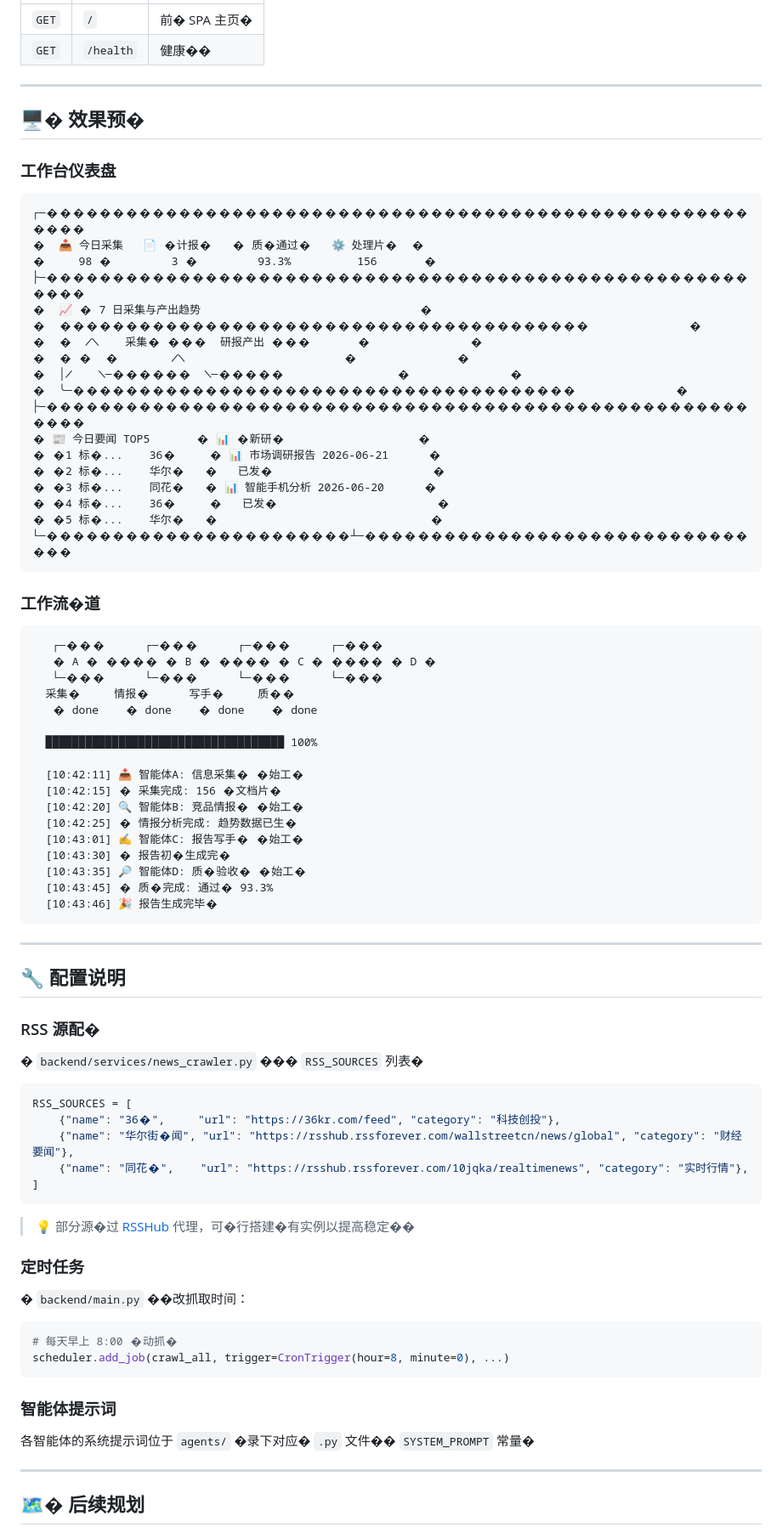
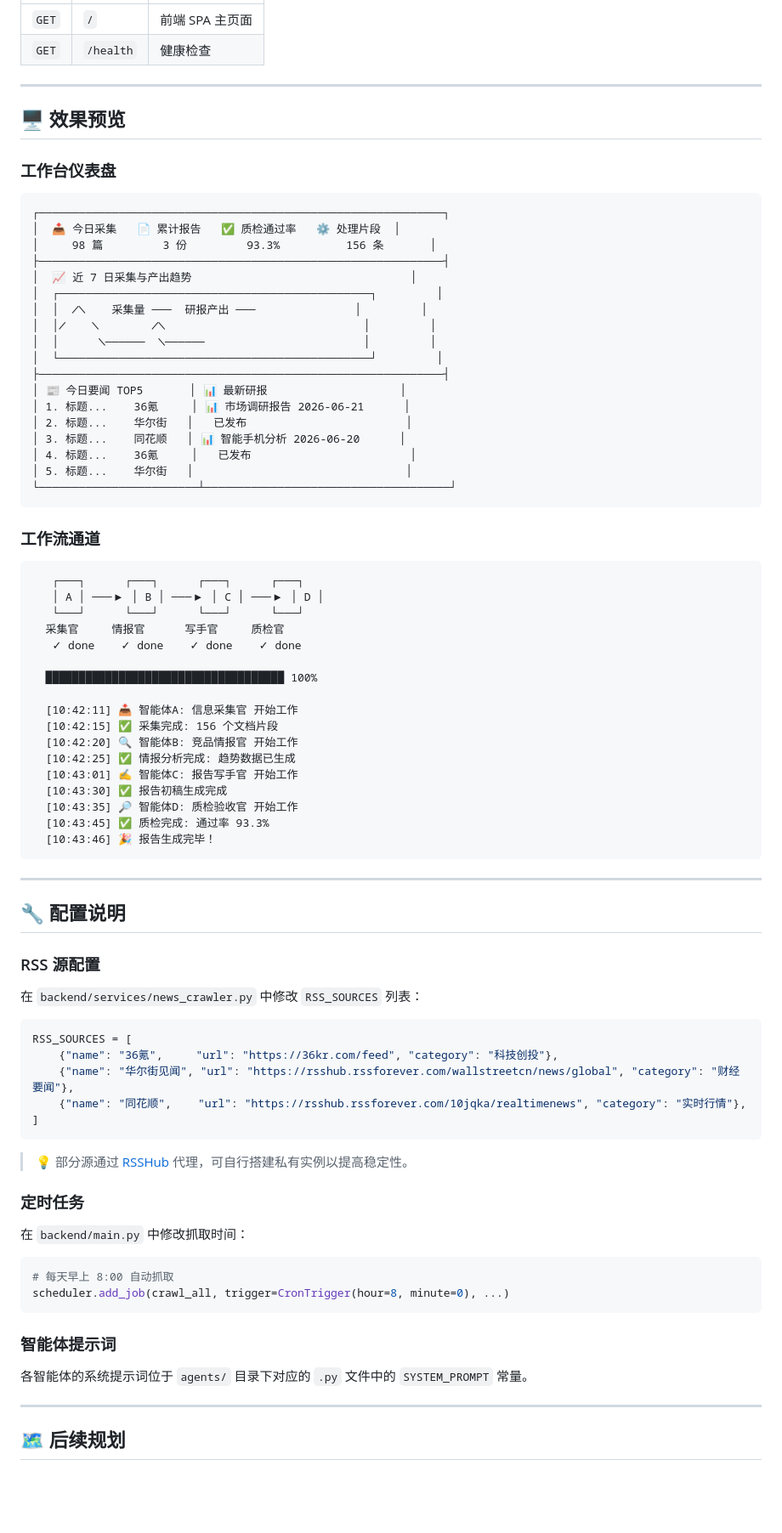
Before and after one commit to ZxV134657300/market-research-agent, a Markdown page: README.md, the part around one of its changes. Shown at 85% size. Drawn GitHub-style; blank space fills up the shorter version.

Commit message:
fix: 修复 README.md 编码问题
- 修复所有乱码字符
- 使用正确的 UTF-8 编码
- 保持原有内容结构不变

````diff
--- a/README.md
+++ b/README.md
@@ -255,88 +255,88 @@ market_research_agent/
 |------|------|------|
-| `GET` | `/` | 前� SPA 主页� |
-| `GET` | `/health` | 健康�� |
+| `GET` | `/` | 前端 SPA 主页面 |
+| `GET` | `/health` | 健康检查 |
 
 ---
 
-## 🖥� 效果预�
+## 🖥️ 效果预览
 
 ### 工作台仪表盘
 
 ```
-┌─���������������������������������������������������������
-�  📥 今日采集   📄 �计报�   � 质�通过�   ⚙️ 处理片�  �
-�     98 �         3 �         93.3%          156       �
-├─���������������������������������������������������������
-�  📈 � 7 日采集与产出趋势                                 �
-�  ����������������������������������������               �
-�  �  ╱╲    采集� ���  研报产出 ���       �               �
-�  � �  �        ╱╲                        �               �
-�  │╱    ╲─������  ╲─�����                 �               �
-�  ╰─��������������������������������������               �
-├─���������������������������������������������������������
-� 📰 今日要闻 TOP5       � 📊 �新研�                    �
-� �1 标�...    36�     � 📊 市场调研报告 2026-06-21      �
-� �2 标�...    华尔�   �   已发�                        �
-� �3 标�...    同花�   � 📊 智能手机分析 2026-06-20      �
-� �4 标�...    36�     �   已发�                        �
-� �5 标�...    华尔�   �                                �
-└─�����������������������┴─��������������������������������
+┌─────────────────────────────────────────────────────────────┐
+│  📥 今日采集   📄 累计报告   ✅ 质检通过率   ⚙️ 处理片段  │
+│     98 篇         3 份         93.3%          156 条       │
+├─────────────────────────────────────────────────────────────┤
+│  📈 近 7 日采集与产出趋势                                 │
+│  ┌───────────────────────────────────────────────┐         │
+│  │  ╱╲    采集量 ───  研报产出 ───               │         │
+│  │╱    ╲        ╱╲                              │         │
+│  │      ╲──────  ╲──────                        │         │
+│  └───────────────────────────────────────────────┘         │
+├─────────────────────────────────────────────────────────────┤
+│ 📰 今日要闻 TOP5       │ 📊 最新研报                    │
+│ 1. 标题...    36氪     │ 📊 市场调研报告 2026-06-21      │
+│ 2. 标题...    华尔街   │   已发布                        │
+│ 3. 标题...    同花顺   │ 📊 智能手机分析 2026-06-20      │
+│ 4. 标题...    36氪     │   已发布                        │
+│ 5. 标题...    华尔街   │                                │
+└────────────────────────┴─────────────────────────────────────┘
 ```
 
-### 工作流�道
+### 工作流通道
 
 ```
-   ┌─���      ┌─���      ┌─���      ┌─���
-   � A � ���� � B � ���� � C � ���� � D �
-   └─���      └─���      └─���      └─���
-  采集�     情报�      写手�     质��
-   � done    � done    � done    � done
+   ┌───┐      ┌───┐      ┌───┐      ┌───┐
+   │ A │ ───▶ │ B │ ───▶ │ C │ ───▶ │ D │
+   └───┘      └───┘      └───┘      └───┘
+  采集官     情报官      写手官     质检官
+   ✓ done    ✓ done    ✓ done    ✓ done
 
   ████████████████████████████████████ 100%
 
-  [10:42:11] 📥 智能体A: 信息采集� �始工�
-  [10:42:15] � 采集完成: 156 �文档片�
-  [10:42:20] 🔍 智能体B: 竞品情报� �始工�
-  [10:42:25] � 情报分析完成: 趋势数据已生�
-  [10:43:01] ✍️ 智能体C: 报告写手� �始工�
-  [10:43:30] � 报告初�生成完�
-  [10:43:35] 🔎 智能体D: 质�验收� �始工�
-  [10:43:45] � 质�完成: 通过� 93.3%
-  [10:43:46] 🎉 报告生成完毕�
+  [10:42:11] 📥 智能体A: 信息采集官 开始工作
+  [10:42:15] ✅ 采集完成: 156 个文档片段
+  [10:42:20] 🔍 智能体B: 竞品情报官 开始工作
+  [10:42:25] ✅ 情报分析完成: 趋势数据已生成
+  [10:43:01] ✍️ 智能体C: 报告写手官 开始工作
+  [10:43:30] ✅ 报告初稿生成完成
+  [10:43:35] 🔎 智能体D: 质检验收官 开始工作
+  [10:43:45] ✅ 质检完成: 通过率 93.3%
+  [10:43:46] 🎉 报告生成完毕！
 ```
 
 ---
 
 ## 🔧 配置说明
 
-### RSS 源配�
+### RSS 源配置
 
-� `backend/services/news_crawler.py` ��� `RSS_SOURCES` 列表�
+在 `backend/services/news_crawler.py` 中修改 `RSS_SOURCES` 列表：
 
 ```python
 RSS_SOURCES = [
-    {"name": "36�",     "url": "https://36kr.com/feed", "category": "科技创投"},
-    {"name": "华尔街�闻", "url": "https://rsshub.rssforever.com/wallstreetcn/news/global", "category": "财经要闻"},
-    {"name": "同花�",    "url": "https://rsshub.rssforever.com/10jqka/realtimenews", "category": "实时行情"},
+    {"name": "36氪",     "url": "https://36kr.com/feed", "category": "科技创投"},
+    {"name": "华尔街见闻", "url": "https://rsshub.rssforever.com/wallstreetcn/news/global", "category": "财经要闻"},
+    {"name": "同花顺",    "url": "https://rsshub.rssforever.com/10jqka/realtimenews", "category": "实时行情"},
 ]
 ```
 
-> 💡 部分源�过 [RSSHub](https://github.com/DIYgod/RSSHub) 代理，可�行搭建�有实例以提高稳定��
+> 💡 部分源通过 [RSSHub](https://github.com/DIYgod/RSSHub) 代理，可自行搭建私有实例以提高稳定性。
 
 ### 定时任务
 
-� `backend/main.py` ��改抓取时间：
+在 `backend/main.py` 中修改抓取时间：
 
 ```python
-# 每天早上 8:00 �动抓�
+# 每天早上 8:00 自动抓取
 scheduler.add_job(crawl_all, trigger=CronTrigger(hour=8, minute=0), ...)
 ```
 
 ### 智能体提示词
 
-各智能体的系统提示词位于 `agents/` �录下对应� `.py` 文件�� `SYSTEM_PROMPT` 常量�
+各智能体的系统提示词位于 `agents/` 目录下对应的 `.py` 文件中的 `SYSTEM_PROMPT` 常量。
 
 ---
 
-## 🗺� 后续规划
+## 🗺️ 后续规划
 
````
Also changed, not shown: other parts of README.md (+139 -139 lines).
